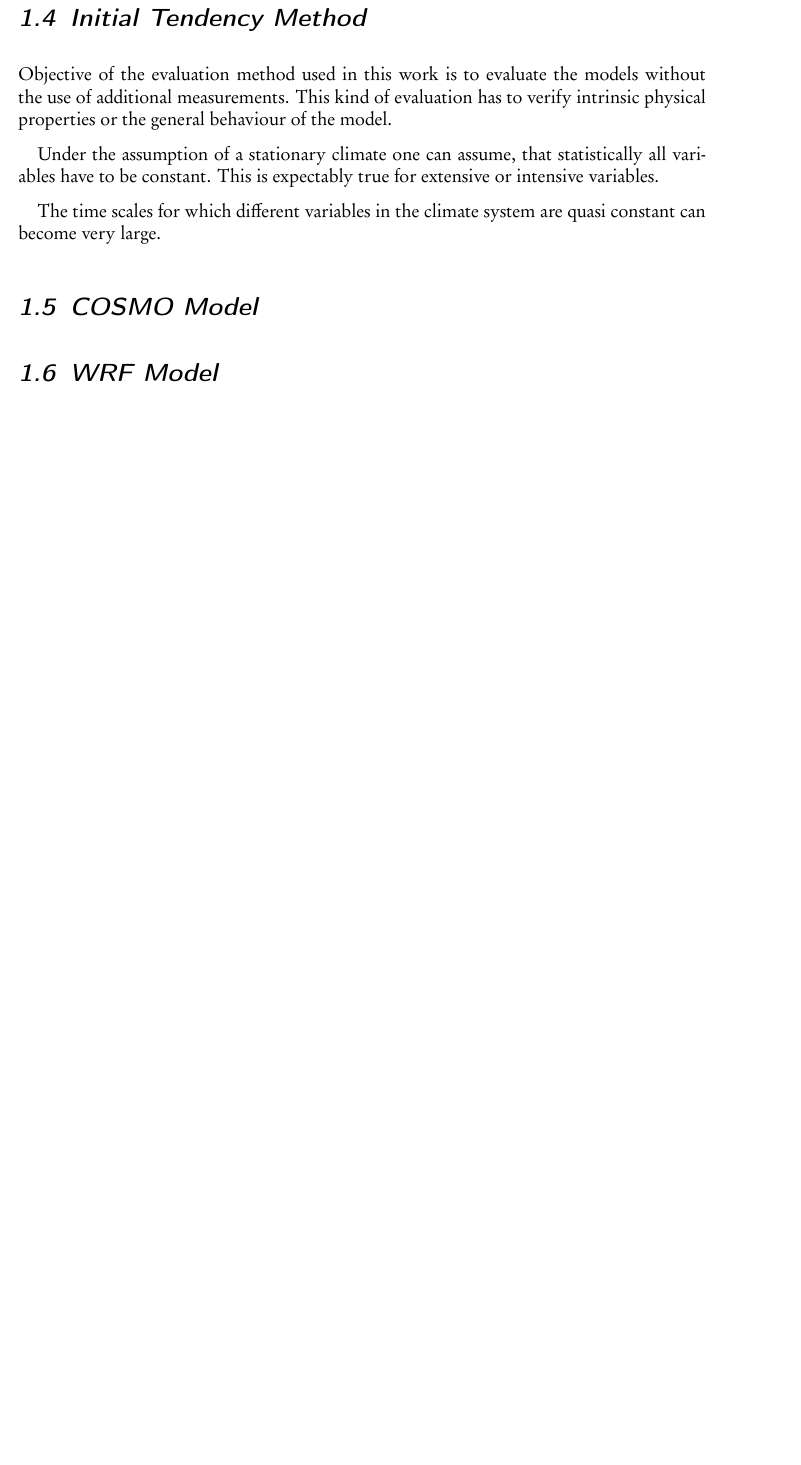
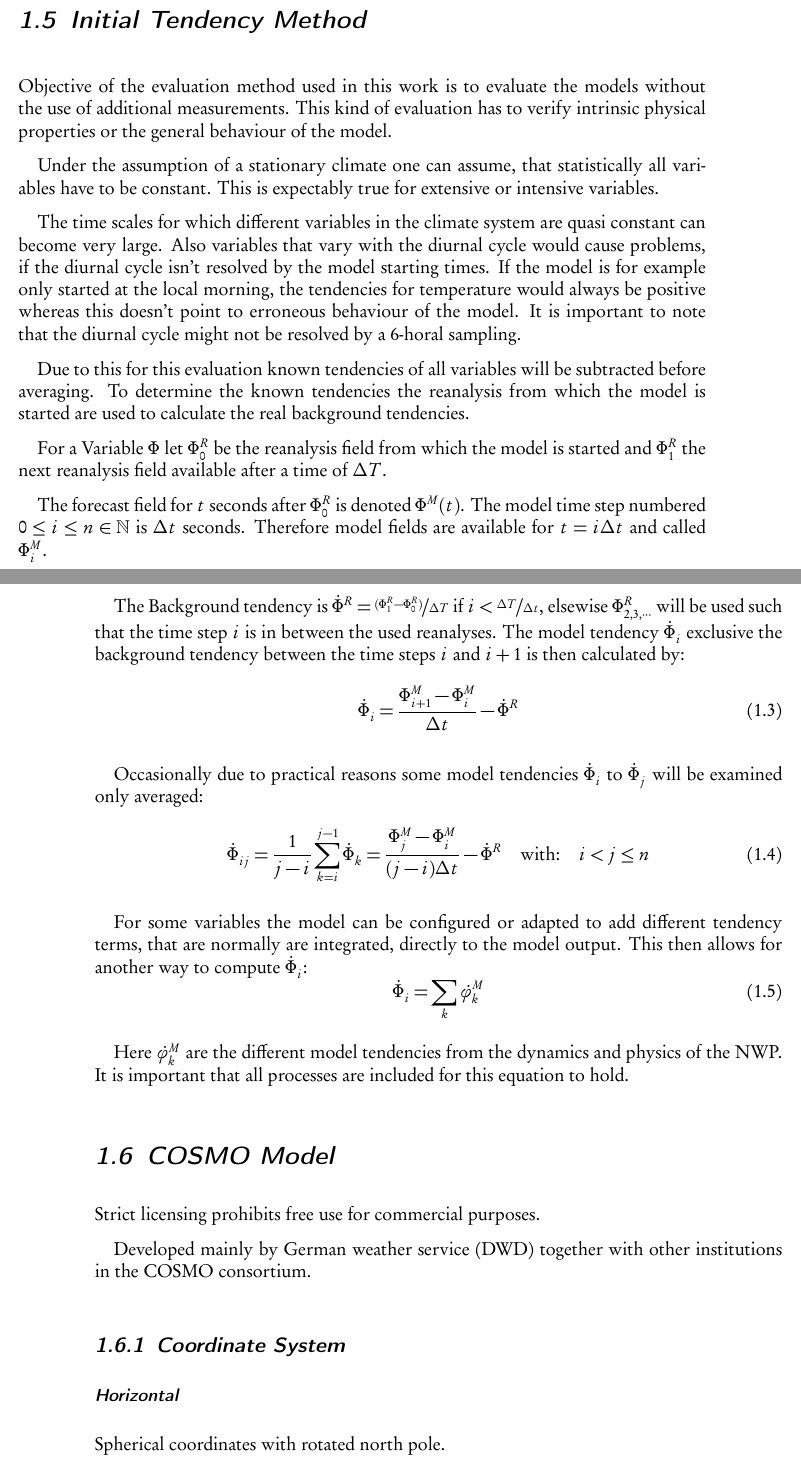
Before and after one commit to Ugator/masterthesis_tex, a LaTeX thesis (master.tex, which reads theory.tex): part of page 9 of 15 before the commit and two parts of pages 9 and 10 of 17 after it, the two joined at a grey line, cut so that both start at the same text, the shorter picture padded with empty space. The pictures show the PDF file master.pdf that the author committed with the source.

Commit message:
General Model Theory framework; latent heat nudging; initital tendencies formulas&definitions

```diff
--- a/theory.tex
+++ b/theory.tex
@@ -80,5 +86,43 @@ Objective of the evaluation method used in this work is to evaluate the models w
 \p
 Under the assumption of a stationary climate one can assume, that statistically all variables have to be constant. This is expectably true for extensive or intensive variables.
 \p
-The time scales for which different variables in the climate system are quasi constant can become very large.
+The time scales for which different variables in the climate system are quasi constant can become very large. Also variables that vary with the diurnal cycle would cause problems, if the diurnal cycle isn't resolved by the model starting times. If the model is for example only started at the local morning, the tendencies for temperature would always be positive whereas this doesn't point to erroneous behaviour of the model. It is important to note that the diurnal cycle might not be resolved by a 6-horal sampling.
+\p
+Due to this for this evaluation known tendencies of all variables will be subtracted before averaging. To determine the known tendencies the reanalysis from which the model is started are used to calculate the real background tendencies.
+\p
+
+For a Variable $\Phi$ let $\Phi^R_0$ be the reanalysis field from which the model is started and $\Phi^R_1$ the next reanalysis field available after a time of $\Delta T$.
+\p
+ The forecast field for $t$ seconds after $\Phi^R_0$ is denoted $\Phi^M(t)$. The model time step numbered $0\leq i\leq n \in \mathbb{N}$ is $\Delta t$ seconds. Therefore model fields are available for $t=i\Delta t$ and called $\Phi^M_i$.
+ \p
+The Background tendency is $\dot{\Phi}^R=\nicefrac{(\Phi^R_1-\Phi^R_0)}{\Delta T}$ if $i<\nicefrac{\Delta T}{\Delta t}$, elsewise $\Phi^R_{2,3,\cdots}$ will be used such that the time step $i$ is in between the used reanalyses.
+ The model tendency $\dot{\Phi}_i$ exclusive the background tendency between the time steps $i$ and $i+1$ is then calculated by:
+\begin{equation}
+\dot{\Phi}_i=\frac{\Phi^M_{i+1}-\Phi^M_i}{\Delta t}-\dot{\Phi}^R
+\end{equation}
+\p
+Occasionally due to practical reasons some model tendencies $\dot{\Phi}_i$ to $\dot{\Phi}_j$ will be examined only averaged:
+\begin{equation}
+\dot{\Phi}_{ij}=\frac{1}{j-i}\sum_{k=i}^{j-1}\dot{\Phi}_k=\frac{\Phi^M_{j}-\Phi^M_i}{(j-i)\Delta t}-\dot{\Phi}^R\qqtext{with:} i<j\leq n
+\end{equation}
+\p
+For some variables the model can be configured or adapted to add different tendency terms, that are normally are integrated, directly to the model output. This then allows for another way to compute $\dot{\Phi}_i$:
+\begin{equation}
+\dot{\Phi}_i=\sum_k \dot{\varphi}^M_k
+\end{equation}
+\p
+Here $\dot{\varphi}^M_k$ are the different model tendencies from the dynamics and physics of the NWP. It is important that all processes are included for this equation to hold.
+
 \section{COSMO Model}
+\p
+Strict licensing prohibits free use for commercial purposes.
+
+Developed mainly by German weather service (DWD) together with other institutions in the COSMO consortium.
+
+\subsection{Coordinate System}
+\subsubsection{Horizontal}
+\p
+Spherical coordinates with rotated north pole.
+\subsubsection{Vertical}
+\p
+$\cdots$
```
Also changed, not shown: master.pdf, theory.tex (27 more changed lines).
